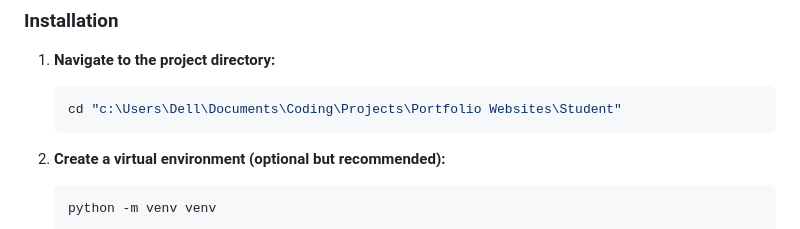
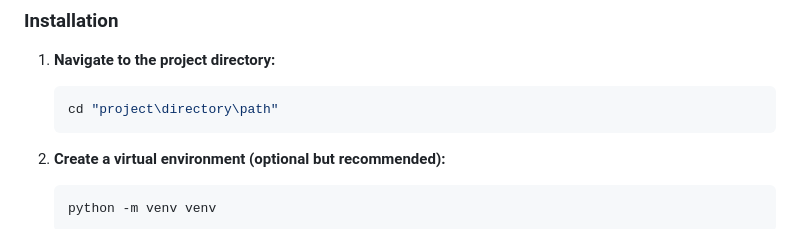
Before and after one commit to uttaranganguly567/UG-Portfolio, a Markdown page: README.md, the part around the change. Rendered like a GitHub page.

````diff
--- a/README.md
+++ b/README.md
@@ -60,7 +60,7 @@ Student/
 
 1. **Navigate to the project directory:**
    ```bash
-   cd "c:\Users\Dell\Documents\Coding\Projects\Portfolio Websites\Student"
+   cd "project\directory\path"
    ```
 
 2. **Create a virtual environment (optional but recommended):**
````
